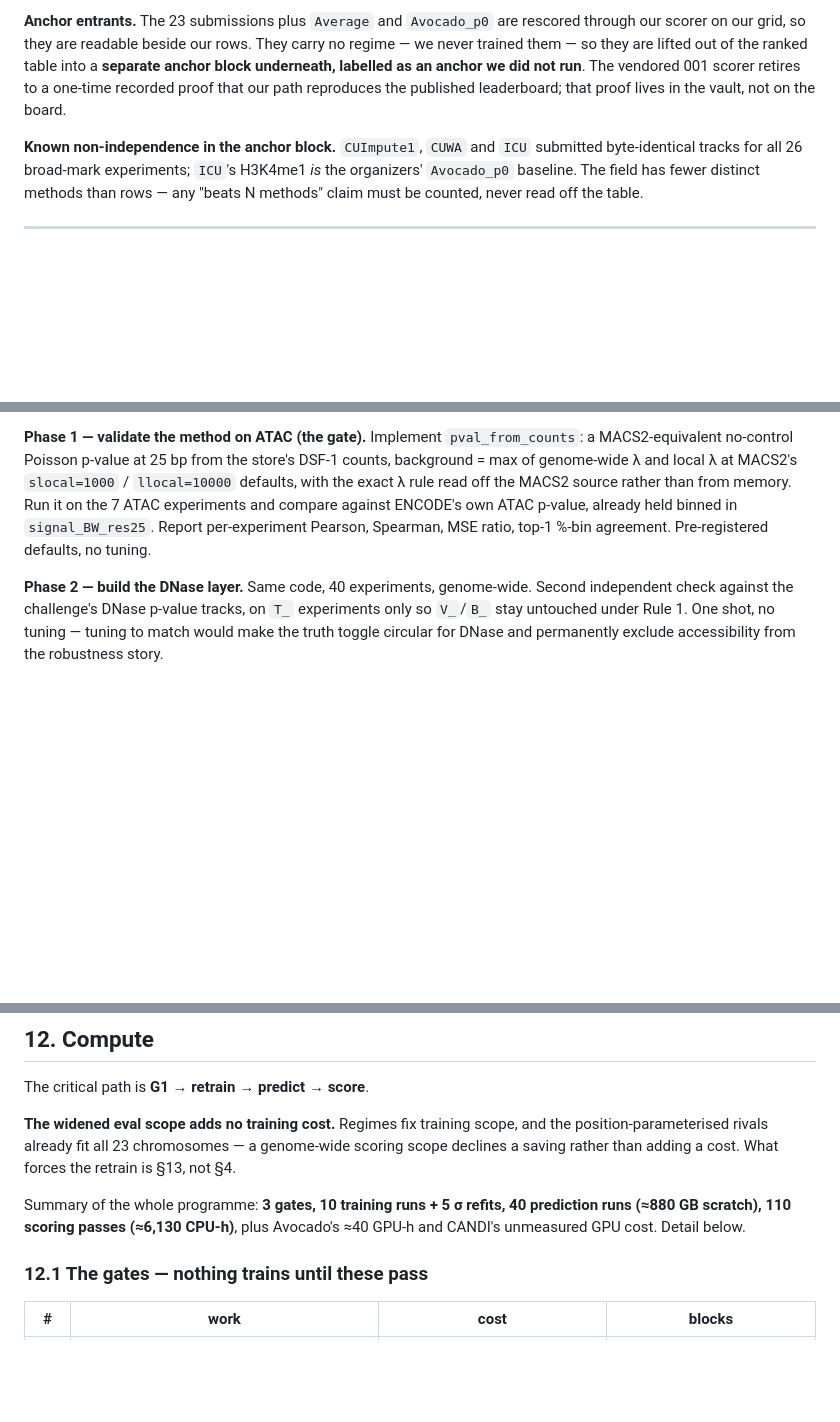
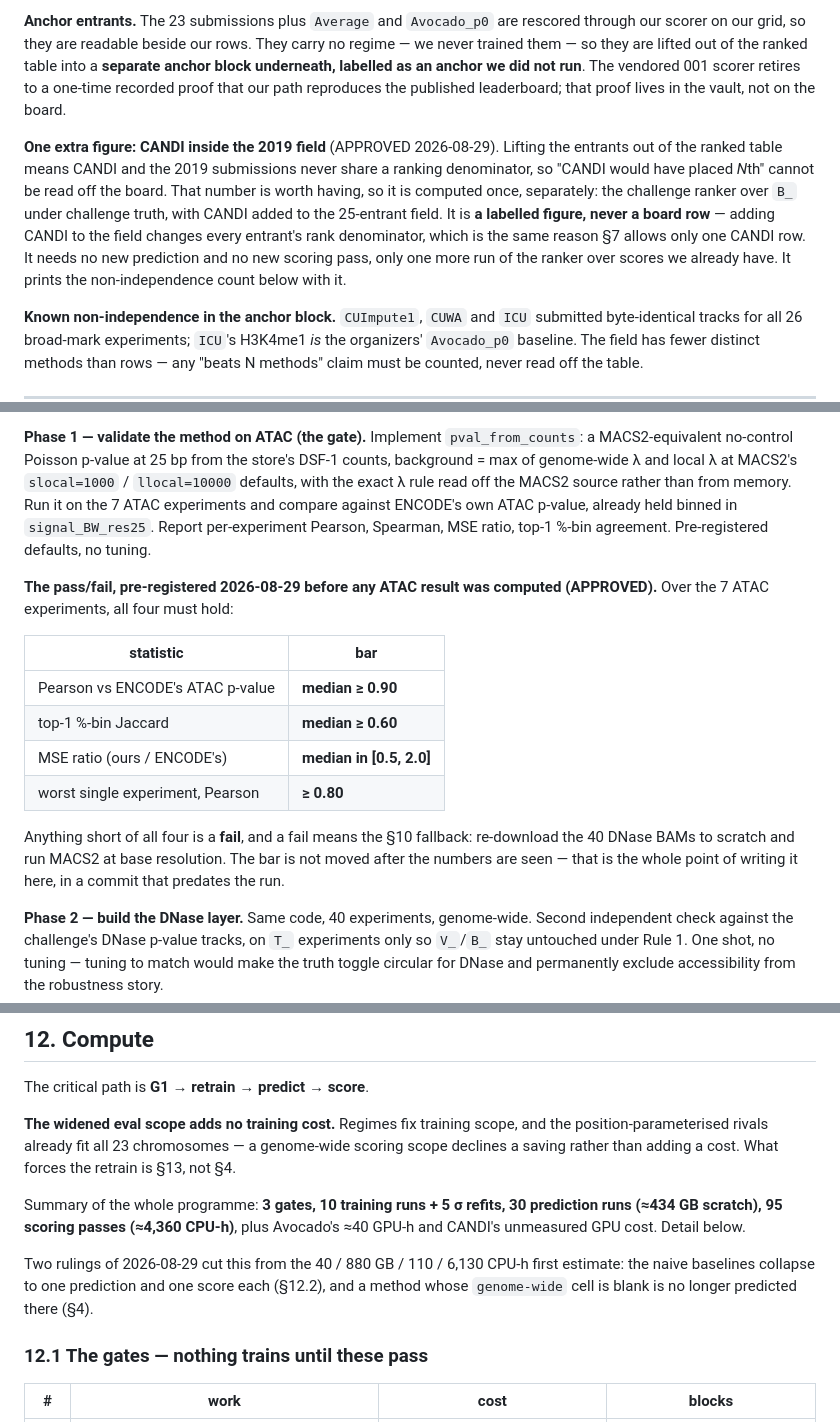
Before and after one commit to mehdiforoozandeh/CANDII, a Markdown page: plan/BENCHMARK_DESIGN.md, 3 parts joined by grey strips. Drawn GitHub-style; blank space fills up the shorter version.

```diff
--- a/plan/BENCHMARK_DESIGN.md
+++ b/plan/BENCHMARK_DESIGN.md
@@ -279,6 +292,15 @@ labelled as an anchor we did not run**. The vendored 001 scorer retires to a one
 proof that our path reproduces the published leaderboard; that proof lives in the vault, not on
 the board.
 
+**One extra figure: CANDI inside the 2019 field** (APPROVED 2026-08-29). Lifting the entrants out
+of the ranked table means CANDI and the 2019 submissions never share a ranking denominator, so
+"CANDI would have placed *N*th" cannot be read off the board. That number is worth having, so it is
+computed once, separately: the challenge ranker over `B_` under challenge truth, with CANDI added to
+the 25-entrant field. It is **a labelled figure, never a board row** — adding CANDI to the field
+changes every entrant's rank denominator, which is the same reason §7 allows only one CANDI row. It
+needs no new prediction and no new scoring pass, only one more run of the ranker over scores we
+already have. It prints the non-independence count below with it.
+
 **Known non-independence in the anchor block.** `CUImpute1`, `CUWA` and `ICU` submitted
 byte-identical tracks for all 26 broad-mark experiments; `ICU`'s H3K4me1 *is* the organizers'
 `Avocado_p0` baseline. The field has fewer distinct methods than rows — any "beats N methods"
@@ -391,6 +413,20 @@ and compare against ENCODE's own ATAC p-value, already held binned in `signal_BW
 per-experiment Pearson, Spearman, MSE ratio, top-1 %-bin agreement. Pre-registered defaults, no
 tuning.
 
+**The pass/fail, pre-registered 2026-08-29 before any ATAC result was computed (APPROVED).** Over
+the 7 ATAC experiments, all four must hold:
+
+| statistic | bar |
+|---|---|
+| Pearson vs ENCODE's ATAC p-value | **median ≥ 0.90** |
+| top-1 %-bin Jaccard | **median ≥ 0.60** |
+| MSE ratio (ours / ENCODE's) | **median in [0.5, 2.0]** |
+| worst single experiment, Pearson | **≥ 0.80** |
+
+Anything short of all four is a **fail**, and a fail means the §10 fallback: re-download the 40
+DNase BAMs to scratch and run MACS2 at base resolution. The bar is not moved after the numbers are
+seen — that is the whole point of writing it here, in a commit that predates the run.
+
 **Phase 2 — build the DNase layer.** Same code, 40 experiments, genome-wide. Second independent
 check against the challenge's DNase p-value tracks, on `T_` experiments only so `V_`/`B_` stay
 untouched under Rule 1. One shot, no tuning — tuning to match would make the truth toggle circular
@@ -464,9 +500,13 @@ The critical path is **G1 → retrain → predict → score**.
 position-parameterised rivals already fit all 23 chromosomes — a genome-wide scoring scope declines
 a saving rather than adding a cost. What forces the retrain is §13, not §4.
 
-Summary of the whole programme: **3 gates, 10 training runs + 5 σ refits, 40 prediction runs
-(≈880 GB scratch), 110 scoring passes (≈6,130 CPU-h)**, plus Avocado's ≈40 GPU-h and CANDI's
+Summary of the whole programme: **3 gates, 10 training runs + 5 σ refits, 30 prediction runs
+(≈434 GB scratch), 95 scoring passes (≈4,360 CPU-h)**, plus Avocado's ≈40 GPU-h and CANDI's
 unmeasured GPU cost. Detail below.
+
+Two rulings of 2026-08-29 cut this from the 40 / 880 GB / 110 / 6,130 CPU-h first estimate: the
+naive baselines collapse to one prediction and one score each (§12.2), and a method whose
+`genome-wide` cell is blank is no longer predicted there (§4).
 
 ### 12.1 The gates — nothing trains until these pass
 
```
Also changed, not shown: other parts of plan/BENCHMARK_DESIGN.md (+50 -18 lines).
